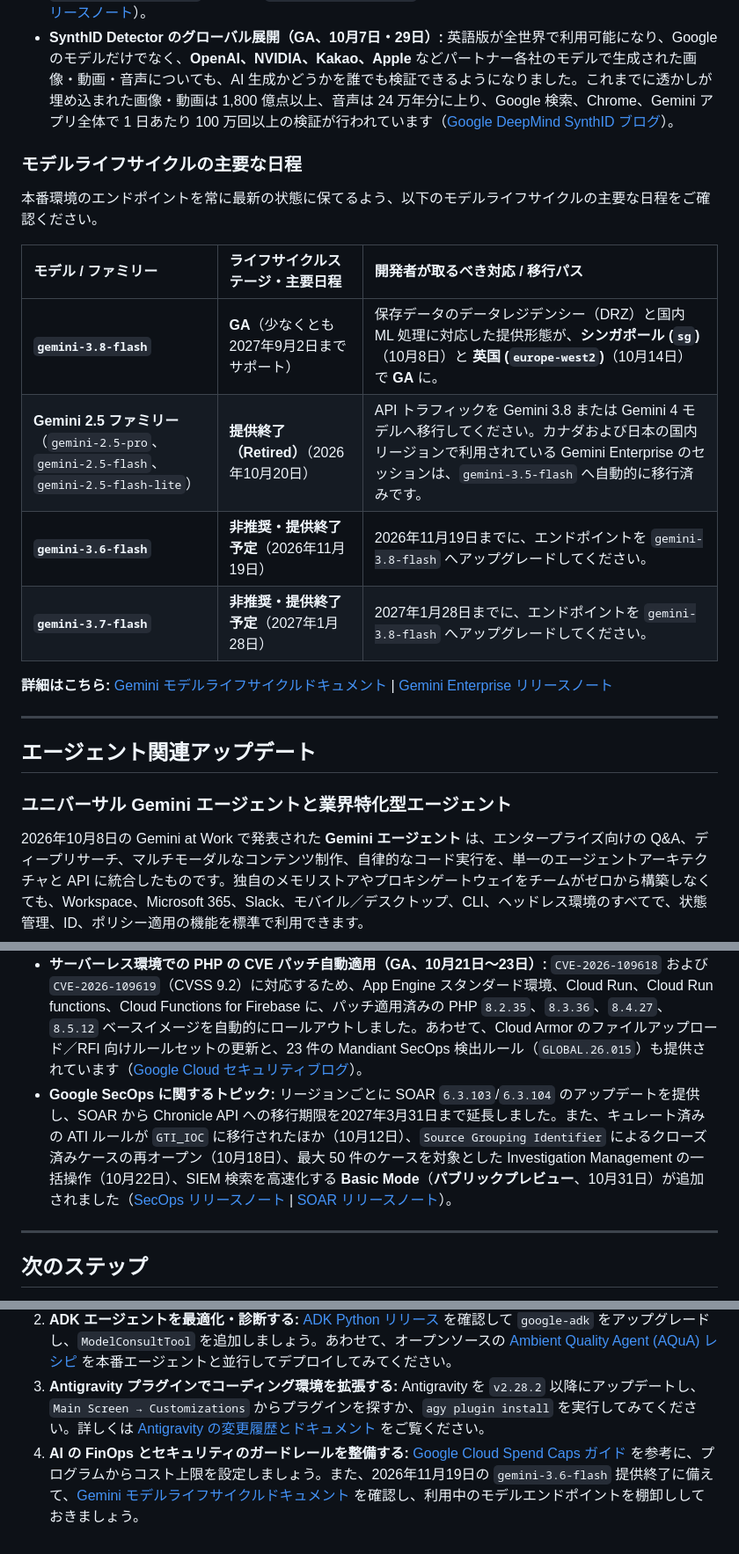
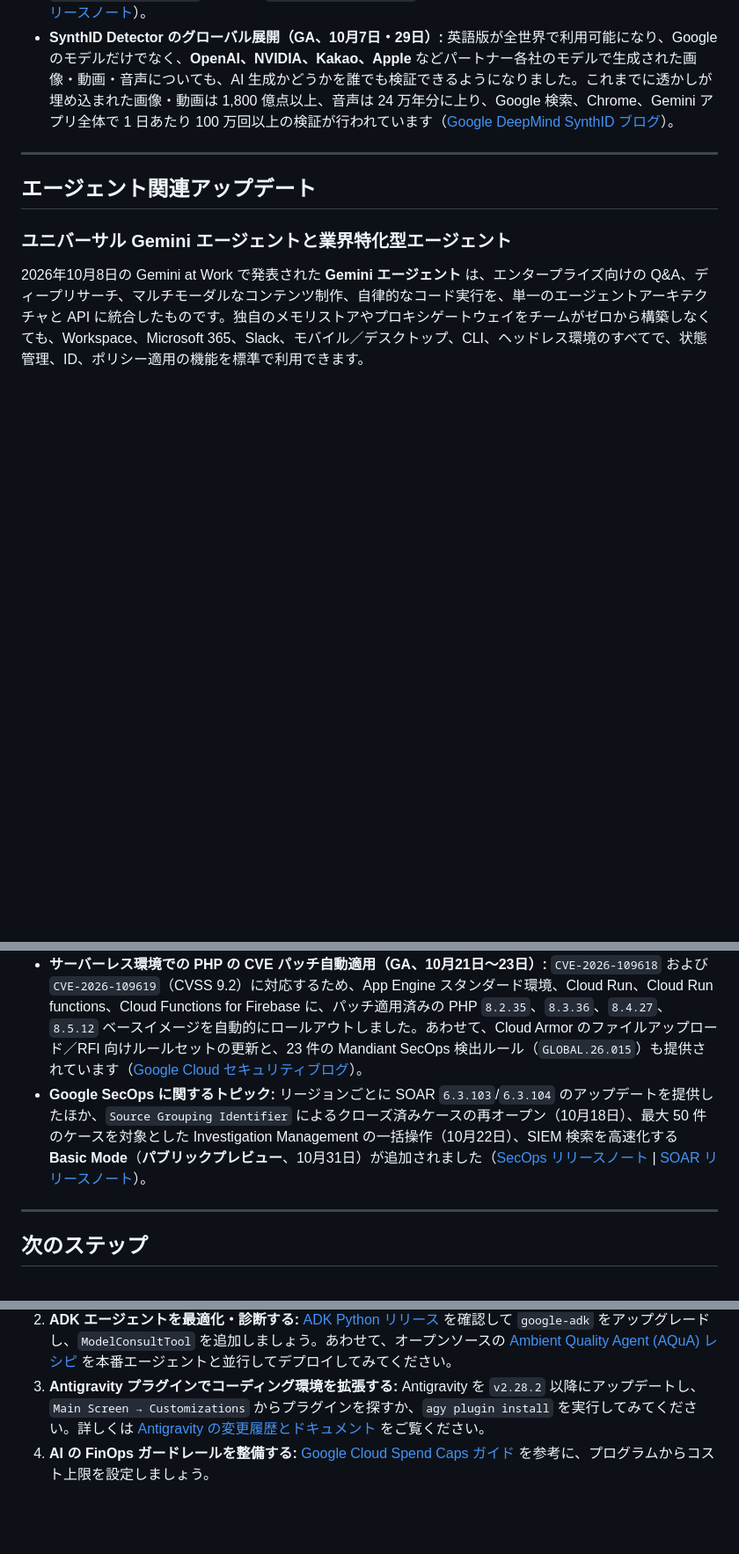
Before and after one commit to haren-bh/harenblogs, a Markdown page: md/[JP]Google_Cloud_updates_Nov_1.md, 3 parts joined by grey strips. Shown at 88% size. Rendered like a GitHub page; blank space fills up the shorter version.

Commit message:
refactor: remove retired product references and deprecation notices from Japanese Google Cloud update post

```diff
--- a/md/[JP]Google_Cloud_updates_Nov_1.md
+++ b/md/[JP]Google_Cloud_updates_Nov_1.md
@@ -72,19 +72,6 @@
 * **Gemini 3 向け教師ありファインチューニング（SFT）（GA、10月19日）:** `us` および `eu` マルチリージョンのエンドポイントで **GA** となり、チューニングジョブとチューニング済みエンドポイントの両方で顧客管理の暗号鍵（**CMEK**）を利用できるようになりました。対象モデルには、`gemini-3.5-flash` と `gemini-3.1-flash-lite` に加えて `gemini-3.5-flash-lite` が新たに追加されています（[Agent Platform リリースノート](https://docs.cloud.google.com/gemini-enterprise-agent-platform/release-notes)）。
 * **SynthID Detector のグローバル展開（GA、10月7日・29日）:** 英語版が全世界で利用可能になり、Google のモデルだけでなく、**OpenAI、NVIDIA、Kakao、Apple** などパートナー各社のモデルで生成された画像・動画・音声についても、AI 生成かどうかを誰でも検証できるようになりました。これまでに透かしが埋め込まれた画像・動画は 1,800 億点以上、音声は 24 万年分に上り、Google 検索、Chrome、Gemini アプリ全体で 1 日あたり 100 万回以上の検証が行われています（[Google DeepMind SynthID ブログ](https://blog.google/innovation-and-ai/models-and-research/google-deepmind/synth-id-ai-content/)）。
 
-### モデルライフサイクルの主要な日程
-
-本番環境のエンドポイントを常に最新の状態に保てるよう、以下のモデルライフサイクルの主要な日程をご確認ください。
-
-| モデル / ファミリー | ライフサイクルステージ・主要日程 | 開発者が取るべき対応 / 移行パス |
-| :--- | :--- | :--- |
-| **`gemini-3.8-flash`** | **GA**（少なくとも2027年9月2日までサポート） | 保存データのデータレジデンシー（DRZ）と国内 ML 処理に対応した提供形態が、**シンガポール (`sg`)**（10月8日）と **英国 (`europe-west2`)**（10月14日）で **GA** に。 |
-| **Gemini 2.5 ファミリー**（`gemini-2.5-pro`、`gemini-2.5-flash`、`gemini-2.5-flash-lite`） | **提供終了（Retired）**（2026年10月20日） | API トラフィックを Gemini 3.8 または Gemini 4 モデルへ移行してください。カナダおよび日本の国内リージョンで利用されている Gemini Enterprise のセッションは、`gemini-3.5-flash` へ自動的に移行済みです。 |
-| **`gemini-3.6-flash`** | **非推奨・提供終了予定**（2026年11月19日） | 2026年11月19日までに、エンドポイントを `gemini-3.8-flash` へアップグレードしてください。 |
-| **`gemini-3.7-flash`** | **非推奨・提供終了予定**（2027年1月28日） | 2027年1月28日までに、エンドポイントを `gemini-3.8-flash` へアップグレードしてください。 |
-
-**詳細はこちら:** [Gemini モデルライフサイクルドキュメント](https://docs.cloud.google.com/gemini-enterprise-agent-platform/models/model-versions) | [Gemini Enterprise リリースノート](https://docs.cloud.google.com/gemini/enterprise/docs/release-notes)
-
 ---
 
 ## エージェント関連アップデート
@@ -155,7 +143,7 @@ AI エンドポイントをプロトタイプの段階から全社規模のト
 * **VPC Service Controls の違反修正提案と GKE Workload Identity（パブリックプレビュー、10月8日・14日）:** Violation Analyzer が、最小権限のイングレス／エグレスルールやアクセスレベルの更新内容を自動で提案するようになりました（10月8日）。また、VPC-SC ポリシーから **GKE 用 Workload Identity 連携** のプリンシパルを、Kubernetes サービスアカウント、Namespace、クラスタの単位で直接参照することも可能になりました（10月14日）（[VPC Service Controls リリースノート](https://docs.cloud.google.com/vpc-service-controls/docs/release-notes)）。
 * **Model Armor：データレジデンシーのデフォルト適用と組織ポリシー（GA）:** 新規作成または更新されるすべてのテンプレートに、`constraints/modelarmor.managed.requireTemplateDataResidencyCompliance` がデフォルトで適用されるようになりました（10月26日）。このほか、安全性フィルタとインジェクション対策の設定を必須化するカスタム組織ポリシー（**GA**、10月21日）、コンソール上でのテンプレートのテスト（**GA**、10月27日）、`us`/`eu` における Workspace 向けプロンプトインジェクションフィルタ `v3`（10月9日）が追加され、**ブラジル (`southamerica-east1`)** リージョンでも利用可能になりました（**GA**、10月29日）（[Model Armor リリースノート](https://docs.cloud.google.com/model-armor/release-notes)）。
 * **サーバーレス環境での PHP の CVE パッチ自動適用（GA、10月21日〜23日）:** `CVE-2026-109618` および `CVE-2026-109619`（CVSS 9.2）に対応するため、App Engine スタンダード環境、Cloud Run、Cloud Run functions、Cloud Functions for Firebase に、パッチ適用済みの PHP `8.2.35`、`8.3.36`、`8.4.27`、`8.5.12` ベースイメージを自動的にロールアウトしました。あわせて、Cloud Armor のファイルアップロード／RFI 向けルールセットの更新と、23 件の Mandiant SecOps 検出ルール（`GLOBAL.26.015`）も提供されています（[Google Cloud セキュリティブログ](https://cloud.google.com/blog/products/identity-security/responding-to-core-php-vulnerabilities-cve-2026-109618-cve-2026-109619)）。
-* **Google SecOps に関するトピック:** リージョンごとに SOAR `6.3.103`/`6.3.104` のアップデートを提供し、SOAR から Chronicle API への移行期限を2027年3月31日まで延長しました。また、キュレート済みの ATI ルールが `GTI_IOC` に移行されたほか（10月12日）、`Source Grouping Identifier` によるクローズ済みケースの再オープン（10月18日）、最大 50 件のケースを対象とした Investigation Management の一括操作（10月22日）、SIEM 検索を高速化する **Basic Mode**（**パブリックプレビュー**、10月31日）が追加されました（[SecOps リリースノート](https://docs.cloud.google.com/chronicle/docs/secops/release-notes) | [SOAR リリースノート](https://docs.cloud.google.com/chronicle/docs/soar/release-notes)）。
+* **Google SecOps に関するトピック:** リージョンごとに SOAR `6.3.103`/`6.3.104` のアップデートを提供したほか、`Source Grouping Identifier` によるクローズ済みケースの再オープン（10月18日）、最大 50 件のケースを対象とした Investigation Management の一括操作（10月22日）、SIEM 検索を高速化する **Basic Mode**（**パブリックプレビュー**、10月31日）が追加されました（[SecOps リリースノート](https://docs.cloud.google.com/chronicle/docs/secops/release-notes) | [SOAR リリースノート](https://docs.cloud.google.com/chronicle/docs/soar/release-notes)）。
 
 ---
 
@@ -166,4 +154,4 @@ AI エンドポイントをプロトタイプの段階から全社規模のト
 1. **GA となった Gemini 4 Argon を本番環境で使う:** [Google Cloud コンソールの Agent Studio](https://console.cloud.google.com/agent-platform/studio/chat?model=gemini-4-argon) または [Google AI Studio](https://aistudio.google.com/) を開き、[Gemini 4 Argon 開発者ガイド](https://docs.cloud.google.com/gemini-enterprise-agent-platform/models/guides/gemini-4-argon) を参考に、既存のワークロードを Argon に切り替えて検証してみましょう。
 2. **ADK エージェントを最適化・診断する:** [ADK Python リリース](https://github.com/google/adk-python/releases) を確認して `google-adk` をアップグレードし、`ModelConsultTool` を追加しましょう。あわせて、オープンソースの [Ambient Quality Agent (AQuA) レシピ](https://github.com/google/adk-recipes/tree/main/core/python/ambient-quality-agent) を本番エージェントと並行してデプロイしてみてください。
 3. **Antigravity プラグインでコーディング環境を拡張する:** Antigravity を `v2.28.2` 以降にアップデートし、`Main Screen → Customizations` からプラグインを探すか、`agy plugin install` を実行してみてください。詳しくは [Antigravity の変更履歴とドキュメント](https://antigravity.google/docs/changelog) をご覧ください。
-4. **AI の FinOps とセキュリティのガードレールを整備する:** [Google Cloud Spend Caps ガイド](https://cloud.google.com/blog/topics/cost-management/google-cloud-spend-caps-now-generally-available) を参考に、プログラムからコスト上限を設定しましょう。また、2026年11月19日の `gemini-3.6-flash` 提供終了に備えて、[Gemini モデルライフサイクルドキュメント](https://docs.cloud.google.com/gemini-enterprise-agent-platform/models/model-versions) を確認し、利用中のモデルエンドポイントを棚卸ししておきましょう。
+4. **AI の FinOps ガードレールを整備する:** [Google Cloud Spend Caps ガイド](https://cloud.google.com/blog/topics/cost-management/google-cloud-spend-caps-now-generally-available) を参考に、プログラムからコスト上限を設定しましょう。
```
Also changed, not shown: other parts of md/[JP]Google_Cloud_updates_Nov_1.md (+1 -0 lines), specs.md (+8 -0 lines).
